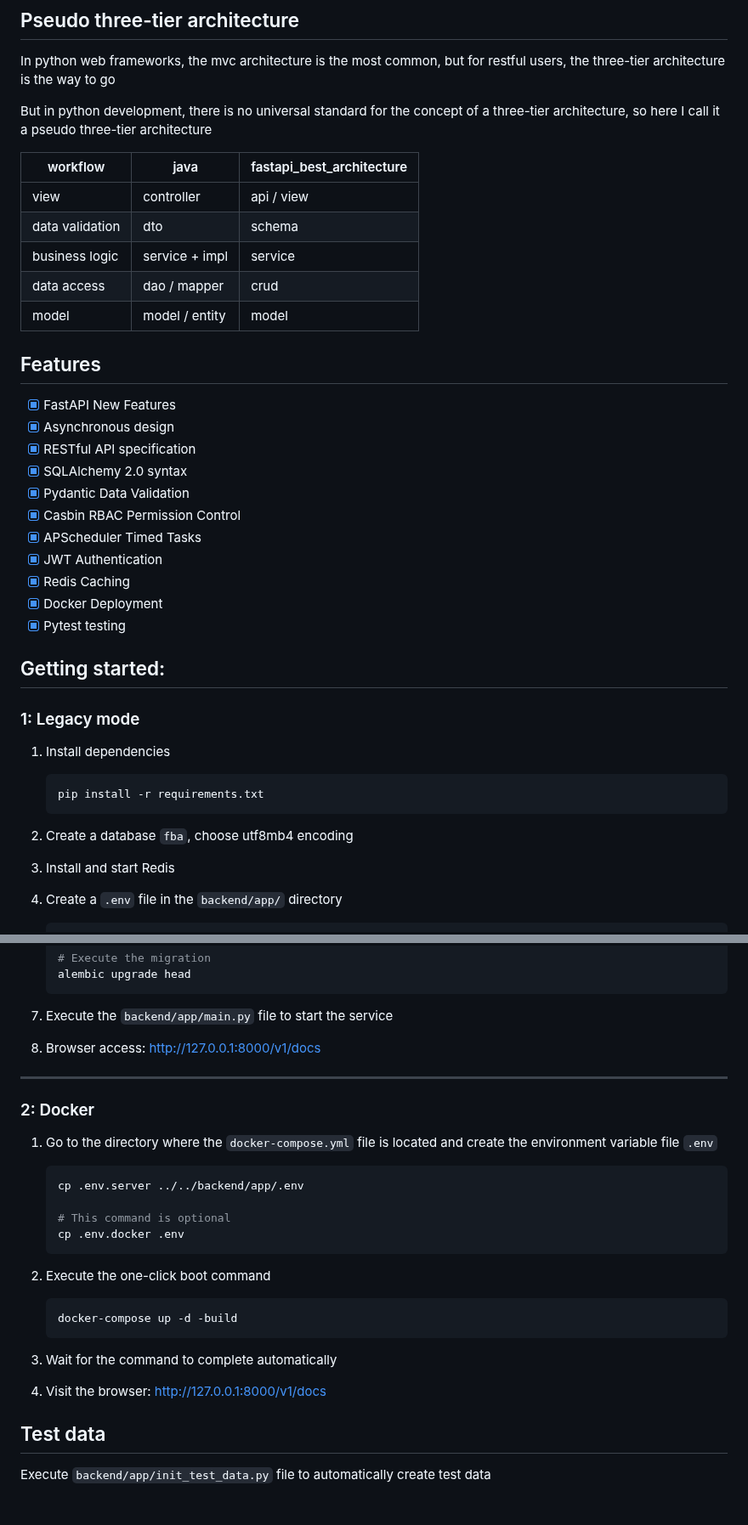
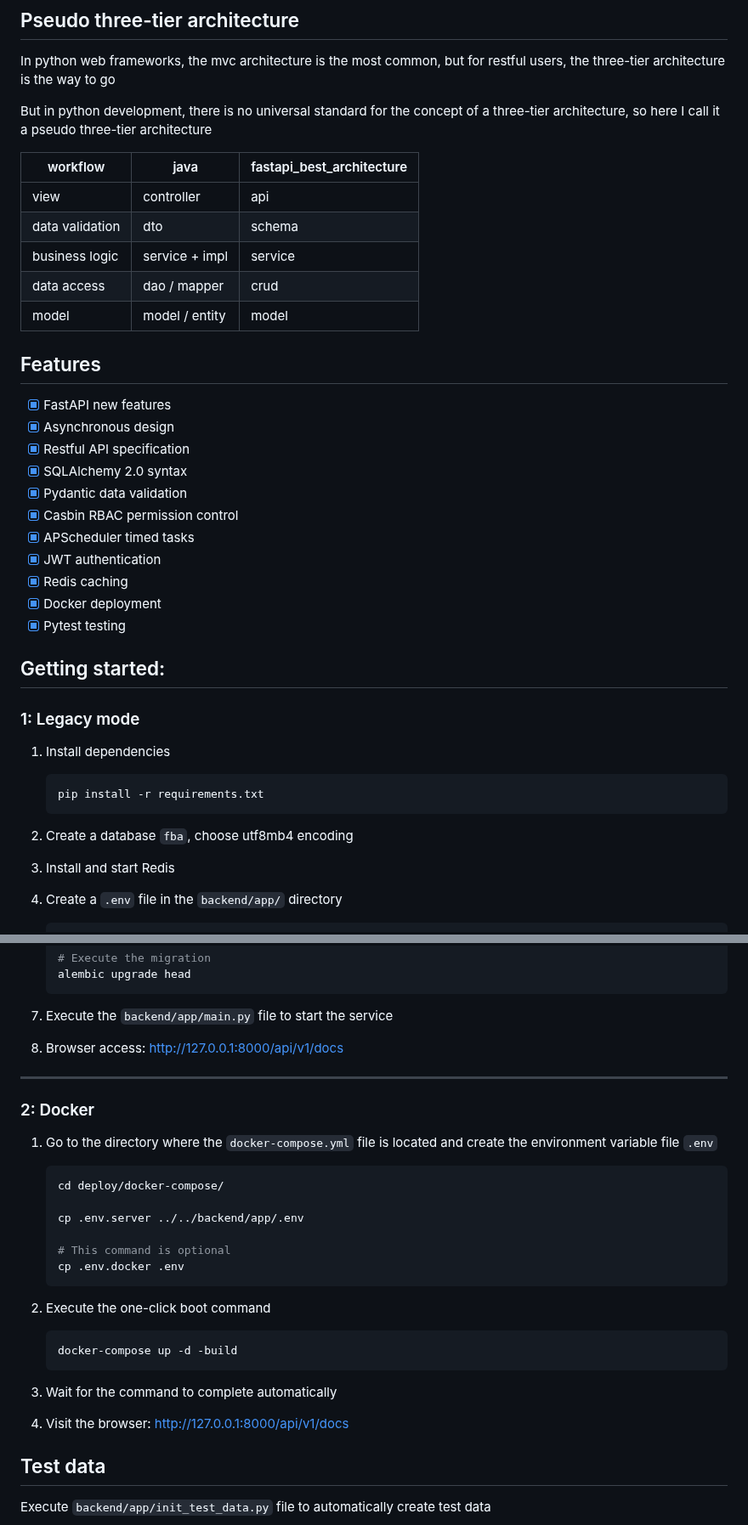
Before and after one commit to balinteszter-dev/fastapi-best-architecture, a Markdown page: README.md, 2 parts joined by grey strips. Shown at 85% size. Drawn GitHub-style; blank space fills up the shorter version.

````diff
--- a/README.md
+++ b/README.md
@@ -19,7 +19,7 @@ it a pseudo three-tier architecture
 
 | workflow        | java           | fastapi_best_architecture |
 |-----------------|----------------|---------------------------|
-| view            | controller     | api / view                |
+| view            | controller     | api                       |
 | data validation | dto            | schema                    |
 | business logic  | service + impl | service                   |
 | data access     | dao / mapper   | crud                      |
@@ -27,16 +27,16 @@ it a pseudo three-tier architecture
 
 ## Features
 
-- [x] FastAPI New Features
+- [x] FastAPI new features
 - [x] Asynchronous design
-- [x] RESTful API specification
+- [x] Restful API specification
 - [x] SQLAlchemy 2.0 syntax
-- [x] Pydantic Data Validation
-- [x] Casbin RBAC Permission Control
-- [x] APScheduler Timed Tasks
-- [x] JWT Authentication
-- [x] Redis Caching
-- [x] Docker Deployment
+- [x] Pydantic data validation
+- [x] Casbin RBAC permission control
+- [x] APScheduler timed tasks
+- [x] JWT authentication
+- [x] Redis caching
+- [x] Docker deployment
 - [x] Pytest testing
 
 ## Getting started:
@@ -48,7 +48,7 @@ it a pseudo three-tier architecture
     pip install -r requirements.txt
     ```
 
-2. Create a database ``fba``, choose utf8mb4 encoding
+2. Create a database `fba`, choose utf8mb4 encoding
 3. Install and start Redis
 4. Create a `.env` file in the `backend/app/` directory
 
@@ -76,7 +76,7 @@ it a pseudo three-tier architecture
     ```
 
 7. Execute the `backend/app/main.py` file to start the service
-8. Browser access: http://127.0.0.1:8000/v1/docs
+8. Browser access: http://127.0.0.1:8000/api/v1/docs
 
 ---
 
@@ -86,6 +86,8 @@ it a pseudo three-tier architecture
    file ``.env``
 
    ```shell
+   cd deploy/docker-compose/
+
    cp .env.server ../../backend/app/.env
 
    # This command is optional
@@ -99,7 +101,7 @@ it a pseudo three-tier architecture
    ```
 
 3. Wait for the command to complete automatically
-4. Visit the browser: http://127.0.0.1:8000/v1/docs
+4. Visit the browser: http://127.0.0.1:8000/api/v1/docs
 
 ## Test data
 
````
Also changed, not shown: README.zh-CN.md (+6 -4 lines).
